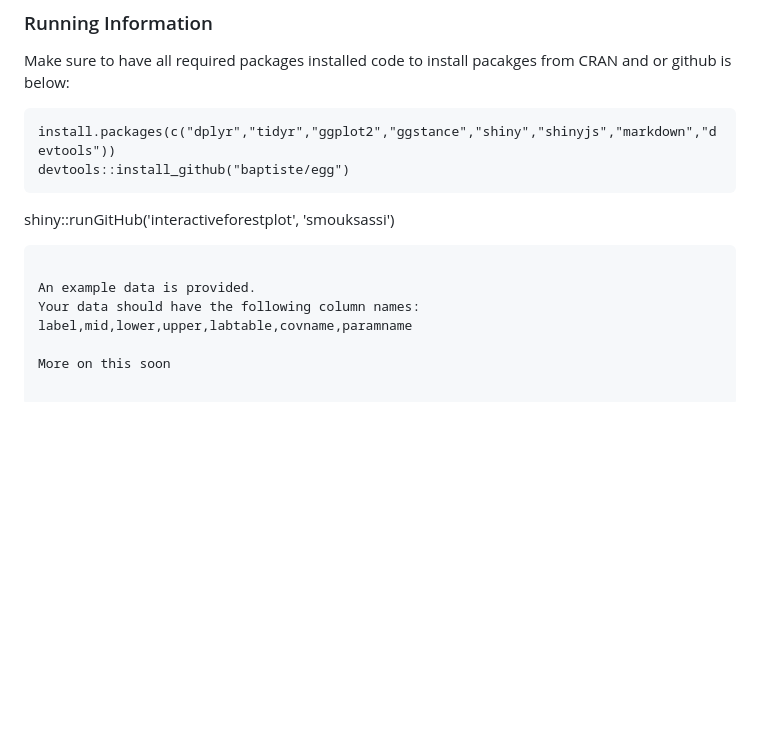
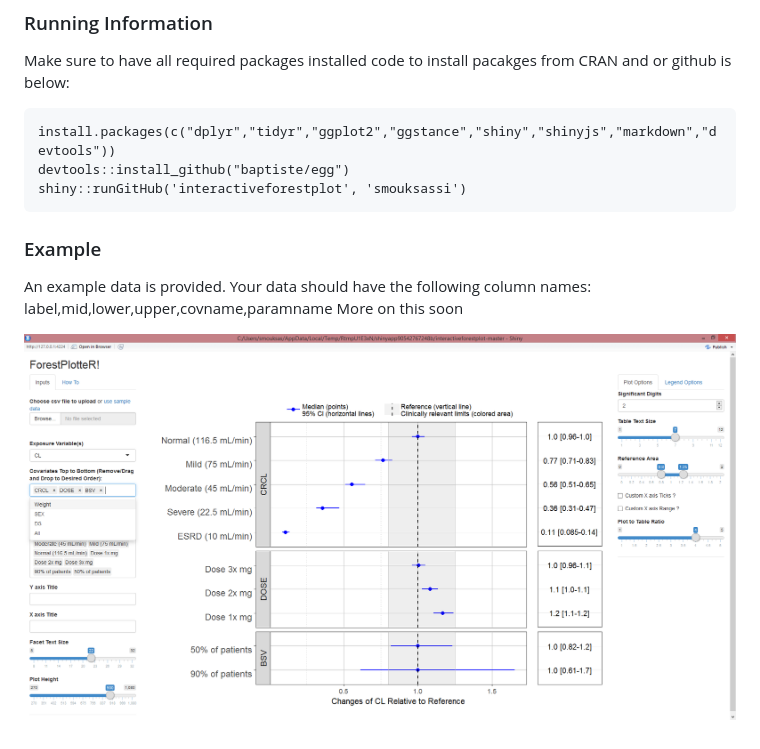
Before and after one commit to smouksassi/coveffectsplot, a Markdown page: README.md, the part around the change. Drawn GitHub-style; pictures changed too: img/snapshotforest.png (added); blank space fills up the shorter version.

Commit message:
tweak docs

````diff
--- a/README.md
+++ b/README.md
@@ -8,12 +8,12 @@ Make sure to have all required packages installed code to install pacakges from
 ```
 install.packages(c("dplyr","tidyr","ggplot2","ggstance","shiny","shinyjs","markdown","devtools"))
 devtools::install_github("baptiste/egg")
-```
 shiny::runGitHub('interactiveforestplot', 'smouksassi')
 ```
-
+### Example
 An example data is provided.
 Your data should have the following column names:
-label,mid,lower,upper,labtable,covname,paramname
+label,mid,lower,upper,covname,paramname
+More on this soon
 
-More on this soon
+![screenshot](img/snapshotforest.png)
````
Also changed, not shown: 1 other file.
